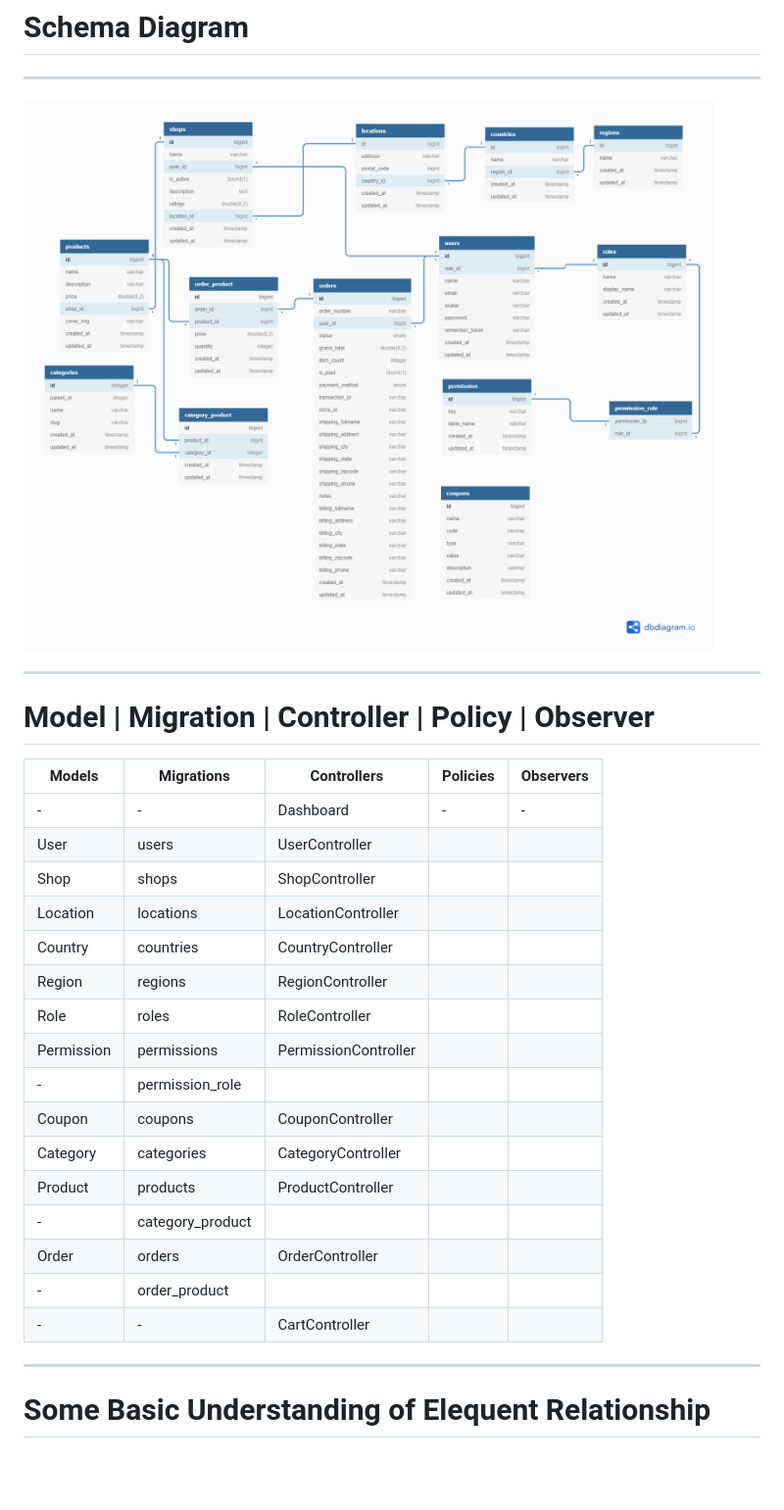
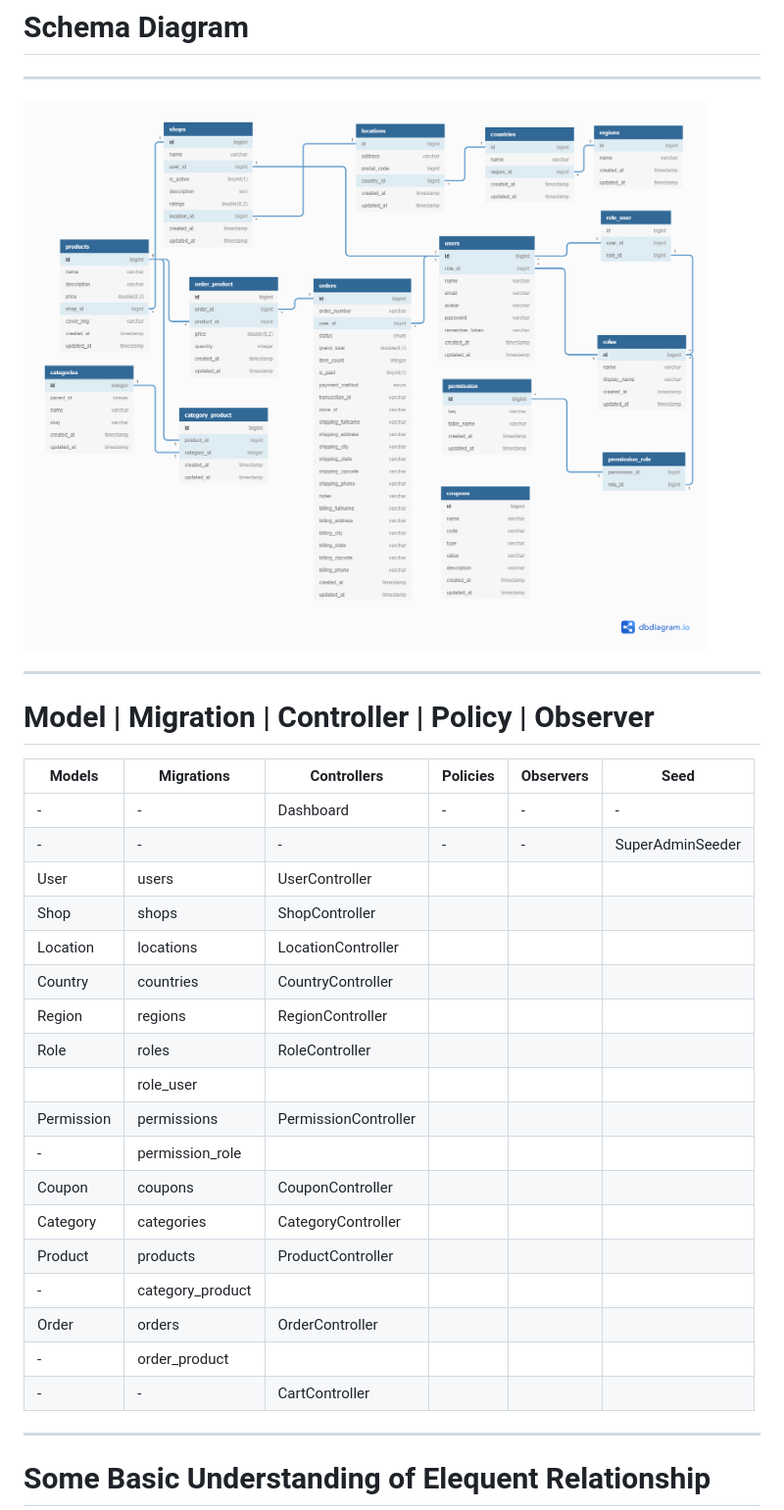
Before and after one commit to imrulhasan273/Deal-Ocean, a Markdown page: README.md, the part around one of its changes. Shown at 98% size. GitHub-like rendering; pictures changed too: MARKDOWN_NOTES/ER.png; blank space fills up the shorter version.

Commit message:
db update, add role_user, SuperAdminSeeder

```diff
--- a/README.md
+++ b/README.md
@@ -12,24 +12,26 @@
 
 # Model | Migration | Controller | Policy | Observer
 
-| Models     | Migrations       | Controllers          | Policies | Observers |
-| ---------- | ---------------- | -------------------- | -------- | --------- |
-| -          | -                | Dashboard            | -        | -         |
-| User       | users            | UserController       |          |           |
-| Shop       | shops            | ShopController       |          |           |
-| Location   | locations        | LocationController   |          |           |
-| Country    | countries        | CountryController    |          |           |
-| Region     | regions          | RegionController     |          |           |
-| Role       | roles            | RoleController       |          |           |
-| Permission | permissions      | PermissionController |          |           |
-| -          | permission_role  |                      |          |           |
-| Coupon     | coupons          | CouponController     |          |           |
-| Category   | categories       | CategoryController   |          |           |
-| Product    | products         | ProductController    |          |           |
-| -          | category_product |                      |          |           |
-| Order      | orders           | OrderController      |          |           |
-| -          | order_product    |                      |          |           |
-| -          | -                | CartController       |          |           |
+| Models     | Migrations       | Controllers          | Policies | Observers | Seed             |
+| ---------- | ---------------- | -------------------- | -------- | --------- | ---------------- |
+| -          | -                | Dashboard            | -        | -         | -                |
+| -          | -                | -                    | -        | -         | SuperAdminSeeder |
+| User       | users            | UserController       |          |           |                  |
+| Shop       | shops            | ShopController       |          |           |                  |
+| Location   | locations        | LocationController   |          |           |                  |
+| Country    | countries        | CountryController    |          |           |                  |
+| Region     | regions          | RegionController     |          |           |                  |
+| Role       | roles            | RoleController       |          |           |                  |
+|            | role_user        |                      |          |           |                  |
+| Permission | permissions      | PermissionController |          |           |                  |
+| -          | permission_role  |                      |          |           |                  |
+| Coupon     | coupons          | CouponController     |          |           |                  |
+| Category   | categories       | CategoryController   |          |           |                  |
+| Product    | products         | ProductController    |          |           |                  |
+| -          | category_product |                      |          |           |                  |
+| Order      | orders           | OrderController      |          |           |                  |
+| -          | order_product    |                      |          |           |                  |
+| -          | -                | CartController       |          |           |                  |
 
 ---
 
```
Also changed, not shown: other parts of README.md (+65 -0 lines), 4 other files.
